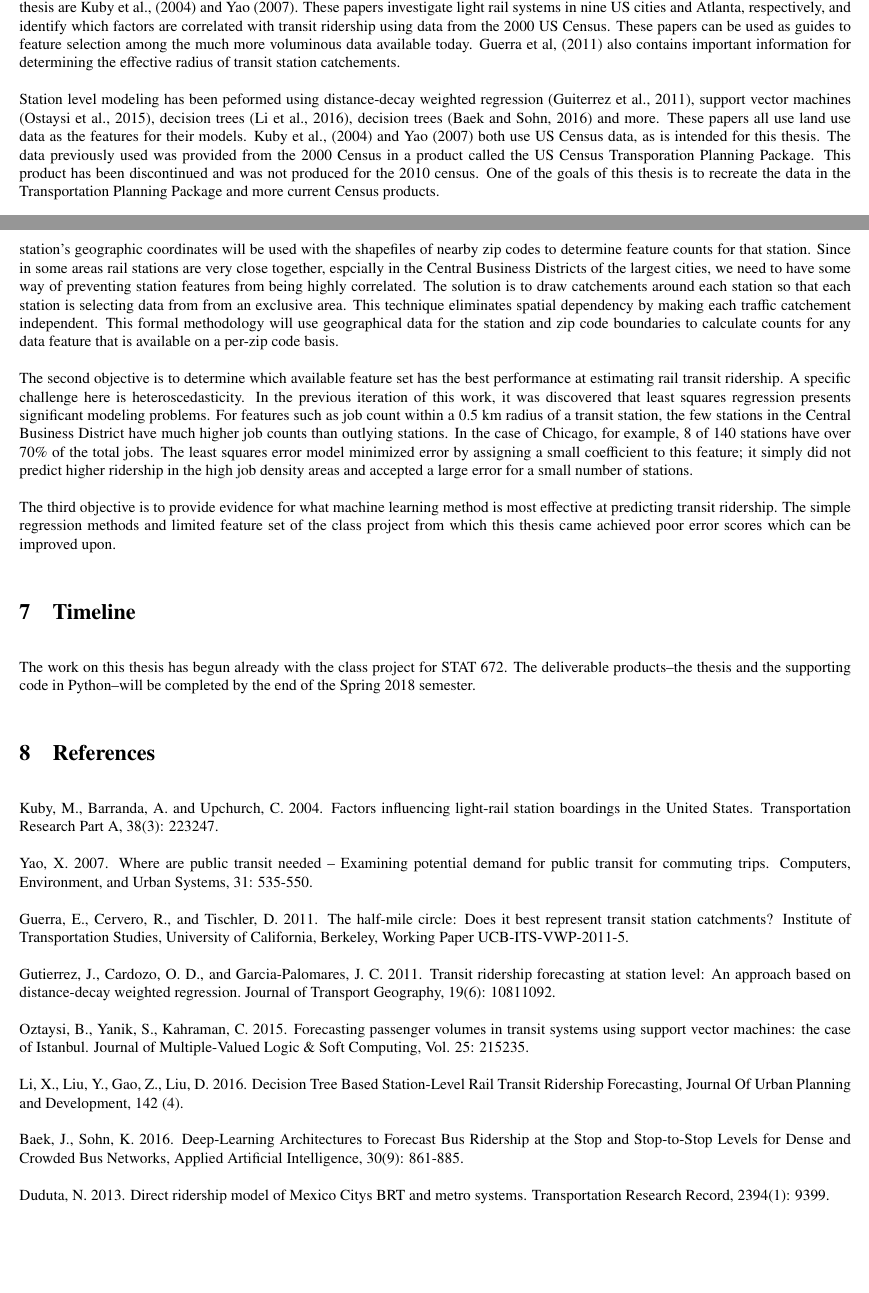
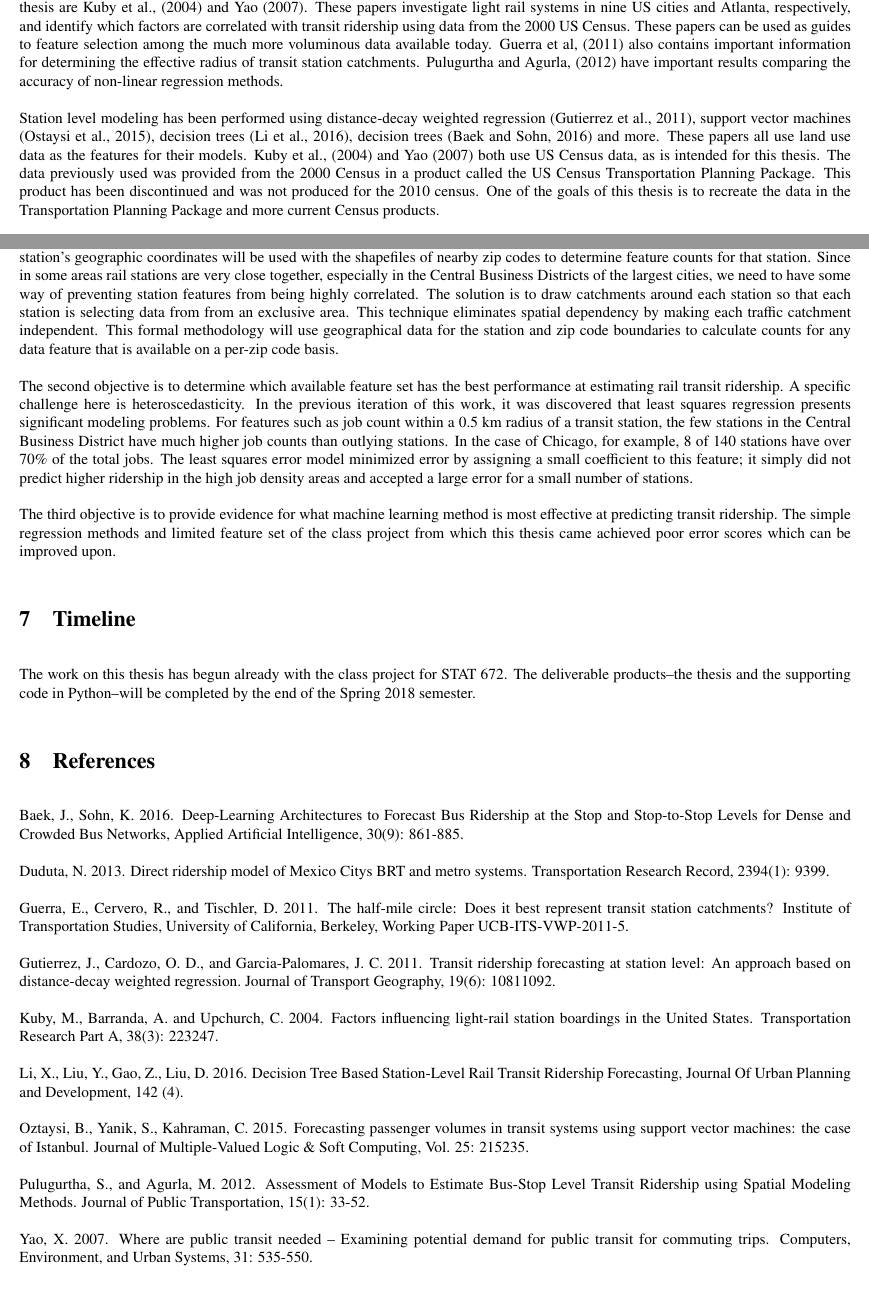
Before and after one commit to kingledion/subway, a LaTeX document (proposal/subway_proposal.tex): two parts of pages 2 and 3 of 3, joined at a grey line, cut so that both start at the same text. The pictures show the PDF file proposal/subway_proposal.pdf that the author committed with the source.

Commit message:
Edits to proposal before submission

```diff
--- a/proposal/subway_proposal.tex
+++ b/proposal/subway_proposal.tex
@@ -20,29 +20,29 @@
 
 \section{Introduction and Motivation}
 
-The United States is undergoing a light rail boom. New light rail systems are under construction in Los Angeles and Seattle, while extensions are being built in Denver, Minneapolis, San Francsico, Charlotte, and more. As rail transit expands in US cities, there is an opportunity to validate predictive rail ridership models.
+The United States is undergoing a light rail boom. New light rail systems are under construction in Los Angeles and Seattle, while extensions are being built in Denver, Minneapolis, San Francisco, Charlotte, and more. As rail transit expands in US cities, there is an opportunity to validate predictive rail ridership models.
 
 Many machine learning models for predicting rail ridership at a station level use land-use data near stations as their feature set; otherwise, they are being made for cities outside of the United States. Models developed specifically for use with cities in the US can be used to guide future decision on which rail projects should be funded. This thesis will develop such a model.
 
 \section{Problem Description}
 
-The purpose of this research is to develop a method for predicting rail transit ridership at the individual station for a metropolitain rail network. Predictions will be based on characteristics of the area surrounding each station. We will use data from the US Census Bureau at the zip code level to estimate the number of people, jobs, and other countable characteristics within certain distances of each station. The station-specific estimates will be used as features for a regression-based machine learning model of transit ridership. Finally, after developing multiple ridership models, we will compare to determine which features and methods are most appropriate for this application.
+The purpose of this research is to develop a method for predicting rail transit ridership at the individual station for a metropolitan rail network. Predictions will be based on characteristics of the area surrounding each station. We will use data from the US Census Bureau at the zip code level to estimate the number of people, jobs, and other countable characteristics within certain distances of each station. The station-specific estimates will be used as features for a regression-based machine learning model of transit ridership. Finally, after developing multiple ridership models, we will compare to determine which features and methods are most appropriate for this application.
 
 We will use cities of varying sizes to create a general model capable of predicting rail ridership for any large cities in the US. The accuracy of each model generated will be measured on a city versus city basis. Each model will be trained on a subset of all available cities, and tested on a different subset to measure accuracy.
 
 \section{Statistical relevance}
 
-This problem is a good introduction to the challenges of machine learning applications. A first challenge is feature selection: the data set is rich in features but limited in data points. The Census Bureau produces thousands of potential products that could be used as features, but there are only a limited number of transit stations per city; for example, New York City subway, the largest in the US, has 425 stations. As a result, a model using all available featrues will be heavily overdetermined.
+This problem is a good introduction to the challenges of machine learning applications. A first challenge is feature selection: the data set is rich in features but limited in data points. The Census Bureau produces thousands of potential products that could be used as features, but there are only a limited number of transit stations per city; for example, New York City subway, the largest in the US, has 425 stations. As a result, a model using all available features will be heavily overdetermined.
 
 A second challenge is multicollinearity. Many of the Census products are highly correlated; for example, the total population and working age population, or total employment and total pay of all employees. Careful selection of features will be necessary to avoid high standard errors.
 
-A third challenge is heteroscedasticity. This is important both within cities and between cities. Within cities, there is an obvious contrast in variance between a high density Central Business District and suburban areas. A good example of this is BART, San Francsico's regional heavy rail system. There are four stops in the network in the heart of San Francisco's Financial District, with population and job densities as high as anywhere in the US outside of New York City. However, much of the system runs through lower density suburbs, like the Yellow line through Contra Costa County, which have much lower absolute variance in job or population densities between stations. Between cities, we can find a contrast between the MBTA system in Boston and the DART system in Dallas. The MBTA is concentrated in the high density parts of Boston and it's immediate suburbs. Dallas has a much lower and more uniform population density than Boston or its neighbors; every city that MBTA serves has a higher population density than the city of Dallas.
+A third challenge is heteroscedasticity. This is important both within cities and between cities. Within cities, there is an obvious contrast in variance between a high density Central Business District and suburban areas. A good example of this is BART, San Francisco's regional heavy rail system. There are four stops in the network in the heart of San Francisco's Financial District, with population and job densities as high as anywhere in the US outside of New York City. However, much of the system runs through lower density suburbs, like the Yellow line through Contra Costa County, which have much lower absolute variance in job or population densities between stations. Between cities, we can find a contrast between the MBTA system in Boston and the DART system in Dallas. The MBTA is concentrated in the high density parts of Boston and it's immediate suburbs. Dallas has a much lower and more uniform population density than Boston or its neighbors; every city that MBTA serves has a higher population density than the city of Dallas.
 
 \section{Related Work}
 
-There is significant literature on predicting station-level ridership for rail transit networks dating back to 1980. Only in the last 10 years have machine learning methods been applied to rail transit ridership. Two important papers providing background information for this thesis are Kuby et al., (2004) and Yao (2007). These papers investigate light rail systems in nine US cities and Atlanta, respectively, and identify which factors are correlated with transit ridership using data from the 2000 US Census. These papers can be used as guides to feature selection among the much more voluminous data available today. Guerra et al, (2011) also contains important information for determining the effective radius of transit station catchements.
+There is significant literature on predicting station-level ridership for rail transit networks dating back to 1980. Only in the last 10 years have machine learning methods been applied to rail transit ridership. Two important papers providing background information for this thesis are Kuby et al., (2004) and Yao (2007). These papers investigate light rail systems in nine US cities and Atlanta, respectively, and identify which factors are correlated with transit ridership using data from the 2000 US Census. These papers can be used as guides to feature selection among the much more voluminous data available today. Guerra et al, (2011) also contains important information for determining the effective radius of transit station catchments. Pulugurtha and Agurla, (2012) have important results comparing the accuracy of non-linear regression methods.
 
-Station level modeling has been peformed using distance-decay weighted regression (Guiterrez et al., 2011), support vector machines (Ostaysi et al., 2015), decision trees (Li et al., 2016), decision trees (Baek and Sohn, 2016) and more. These papers all use land use data as the features for their models. Kuby et al., (2004) and Yao (2007) both use US Census data, as is intended for this thesis. The data previously used was provided from the 2000 Census in a product called the US Census Transporation Planning Package. This product has been discontinued and was not produced for the 2010 census. One of the goals of this thesis is to recreate the data in the Transportation Planning Package and more current Census products.
+Station level modeling has been performed using distance-decay weighted regression (Gutierrez et al., 2011), support vector machines (Ostaysi et al., 2015), decision trees (Li et al., 2016), decision trees (Baek and Sohn, 2016) and more. These papers all use land use data as the features for their models. Kuby et al., (2004) and Yao (2007) both use US Census data, as is intended for this thesis. The data previously used was provided from the 2000 Census in a product called the US Census Transportation Planning Package. This product has been discontinued and was not produced for the 2010 census. One of the goals of this thesis is to recreate the data in the Transportation Planning Package and more current Census products.
 
 Non-US cities have been the focus of machine learning approaches to transit ridership models. Cities such as Istanbul (Oztaysi et al., 2015), Seoul (Baek and Sohn, 2016), Mexico City (Duduta 2013), Singapore (Hu et al., 2016) and more have been covered in recent years. However, possibly due to a lack of good Census  data, no US cities have been featured as the subject of a machine learning transit ridership model.
 
@@ -58,7 +58,7 @@ When creating the model, we will investigate alternatives to strictly linear reg
 
 This thesis has three phases each with its own desired outcome.
 
-The first objective is to develop a formal methodology for determining counting characteristics for areas near a transit station. Each station's geographic coordinates will be used with the shapefiles of nearby zip codes to determine feature counts for that station. Since in some areas rail stations are very close together, espcially in the Central Business Districts of the largest cities, we need to have some way of preventing station features from being highly correlated. The solution is to draw catchements around each station so that each station is selecting data from from an exclusive area. This technique eliminates spatial dependency by making each traffic catchement independent. This formal methodology will use geographical data for the station and zip code boundaries to calculate counts for any data feature that is available on a per-zip code basis.
+The first objective is to develop a formal methodology for determining counting characteristics for areas near a transit station. Each station's geographic coordinates will be used with the shapefiles of nearby zip codes to determine feature counts for that station. Since in some areas rail stations are very close together, especially in the Central Business Districts of the largest cities, we need to have some way of preventing station features from being highly correlated. The solution is to draw catchments around each station so that each station is selecting data from from an exclusive area. This technique eliminates spatial dependency by making each traffic catchment independent. This formal methodology will use geographical data for the station and zip code boundaries to calculate counts for any data feature that is available on a per-zip code basis.
 
 The second objective is to determine which available feature set has the best performance at estimating rail transit ridership. A specific challenge here is heteroscedasticity. In the previous iteration of this work, it was discovered that least squares regression presents significant modeling problems. For features such as job count within a 0.5 km radius of a transit station, the few stations in the Central Business District have much higher job counts than outlying stations. In the case of Chicago, for example, 8 of 140 stations have over 70\% of the total jobs. The least squares error model minimized error by assigning a small coefficient to this feature; it simply did not predict higher ridership in the high job density areas and accepted a large error for a small number of stations.
 
@@ -70,22 +70,21 @@ The work on this thesis has begun already with the class project for STAT 672. T
 
 \section{References}
 
+Baek, J., Sohn, K. 2016. Deep-Learning Architectures to Forecast Bus Ridership at the Stop and Stop-to-Stop Levels for Dense and Crowded Bus Networks, Applied Artificial Intelligence, 30(9): 861-885.
 
-Kuby, M., Barranda, A. and Upchurch, C. 2004. Factors influencing light-rail station boardings in the United States. Transportation Research Part A, 38(3): 223–247.
-
-Yao, X. 2007. Where are public transit needed -- Examining potential demand for public transit for commuting trips. Computers, Environment, and Urban Systems, 31: 535-550.
+Duduta, N. 2013. Direct ridership model of Mexico City’s BRT and metro systems. Transportation Research Record, 2394(1): 93–99.
 
 Guerra, E., Cervero, R., and Tischler, D. 2011. The half-mile circle: Does it best represent transit station catchments? Institute of Transportation Studies, University of California, Berkeley, Working Paper UCB-ITS-VWP-2011-5.
 
 Gutierrez, J., Cardozo, O. D., and Garcia-Palomares, J. C. 2011. “Transit ridership forecasting at station level: An approach based on distance-decay weighted regression.” Journal of Transport Geography, 19(6): 1081–1092.
 
-Oztaysi, B., Yanik, S.,  Kahraman, C. 2015. Forecasting passenger volumes in transit systems using support vector machines: the case of Istanbul. Journal of Multiple-Valued Logic \& Soft Computing, Vol. 25: 215–235.
+Kuby, M., Barranda, A. and Upchurch, C. 2004. Factors influencing light-rail station boardings in the United States. Transportation Research Part A, 38(3): 223–247.
 
 Li, X., Liu, Y., Gao, Z., Liu, D. 2016. Decision Tree Based Station-Level Rail Transit Ridership Forecasting, Journal Of Urban Planning and Development, 142 (4).
 
-Baek, J., Sohn, K. 2016. Deep-Learning Architectures to Forecast Bus Ridership at the Stop and Stop-to-Stop Levels for Dense and Crowded Bus Networks, Applied Artificial Intelligence, 30(9): 861-885.
+Oztaysi, B., Yanik, S.,  Kahraman, C. 2015. Forecasting passenger volumes in transit systems using support vector machines: the case of Istanbul. Journal of Multiple-Valued Logic \& Soft Computing, Vol. 25: 215–235.
 
-Duduta, N. 2013. Direct ridership model of Mexico City’s BRT and metro systems. Transportation Research Record, 2394(1): 93–99.
+Pulugurtha, S., and Agurla, M. 2012. Assessment of Models to Estimate Bus-Stop Level Transit Ridership using Spatial Modeling Methods. Journal of Public Transportation, 15(1): 33-52.
 
-
+Yao, X. 2007. Where are public transit needed -- Examining potential demand for public transit for commuting trips. Computers, Environment, and Urban Systems, 31: 535-550.
 \end{document}
```
Also changed, not shown: proposal/subway_references.bib (+11 -0 lines), proposal/subway_proposal.pdf, 3 other files.
